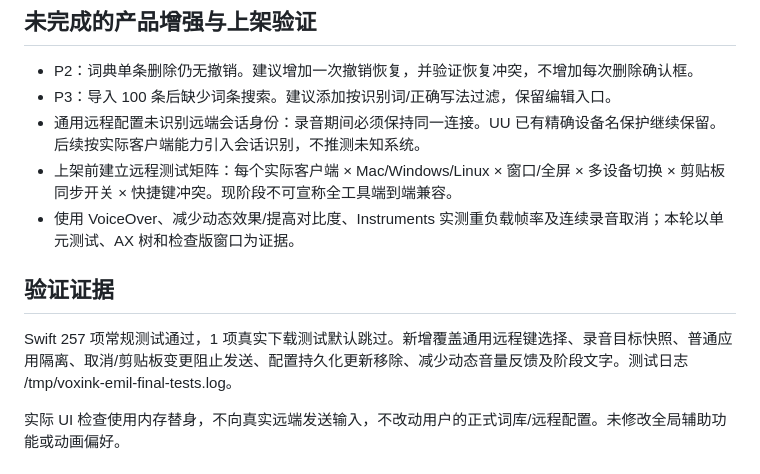
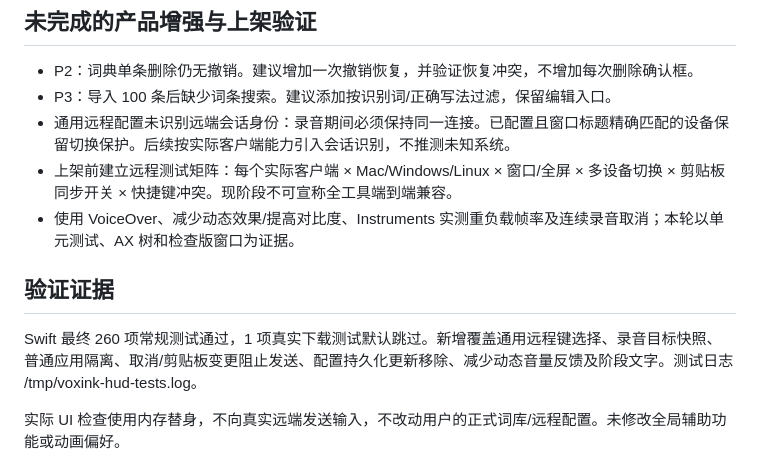
Before and after one commit to jiuling9063/VoxInk, a Markdown page: plans/emil-ui-motion-review.md, the part around the change. Drawn GitHub-style.

Commit message:
docs: record final HUD regression results

```diff
--- a/plans/emil-ui-motion-review.md
+++ b/plans/emil-ui-motion-review.md
@@ -56,13 +56,13 @@
 
 - P2：词典单条删除仍无撤销。建议增加一次撤销恢复，并验证恢复冲突，不增加每次删除确认框。
 - P3：导入 100 条后缺少词条搜索。建议添加按识别词/正确写法过滤，保留编辑入口。
-- 通用远程配置未识别远端会话身份：录音期间必须保持同一连接。UU 已有精确设备名保护继续保留。后续按实际客户端能力引入会话识别，不推测未知系统。
+- 通用远程配置未识别远端会话身份：录音期间必须保持同一连接。已配置且窗口标题精确匹配的设备保留切换保护。后续按实际客户端能力引入会话识别，不推测未知系统。
 - 上架前建立远程测试矩阵：每个实际客户端 × Mac/Windows/Linux × 窗口/全屏 × 多设备切换 × 剪贴板同步开关 × 快捷键冲突。现阶段不可宣称全工具端到端兼容。
 - 使用 VoiceOver、减少动态效果/提高对比度、Instruments 实测重负载帧率及连续录音取消；本轮以单元测试、AX 树和检查版窗口为证据。
 
 ## 验证证据
 
-Swift 257 项常规测试通过，1 项真实下载测试默认跳过。新增覆盖通用远程键选择、录音目标快照、普通应用隔离、取消/剪贴板变更阻止发送、配置持久化更新移除、减少动态音量反馈及阶段文字。测试日志 /tmp/voxink-emil-final-tests.log。
+Swift 最终 260 项常规测试通过，1 项真实下载测试默认跳过。新增覆盖通用远程键选择、录音目标快照、普通应用隔离、取消/剪贴板变更阻止发送、配置持久化更新移除、减少动态音量反馈及阶段文字。测试日志 /tmp/voxink-hud-tests.log。
 
 实际 UI 检查使用内存替身，不向真实远端发送输入，不改动用户的正式词库/远程配置。未修改全局辅助功能或动画偏好。
 
```
